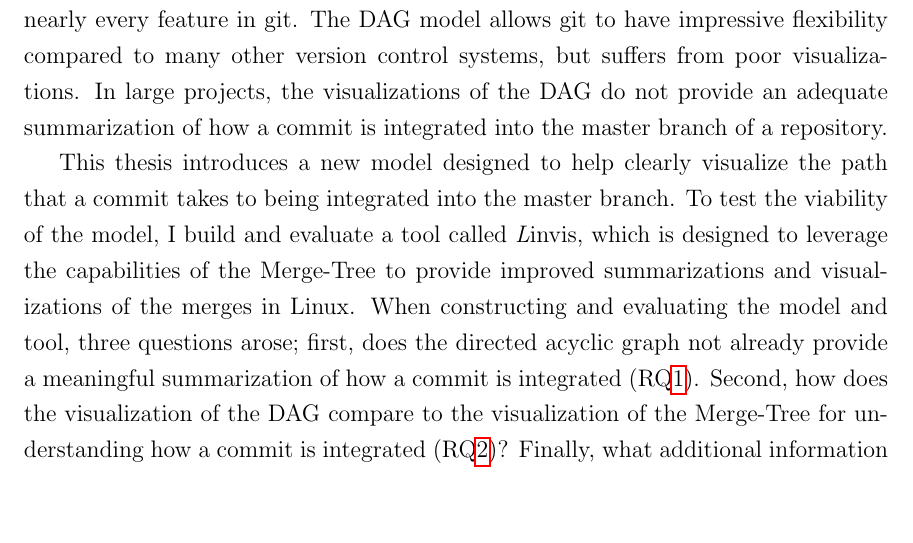
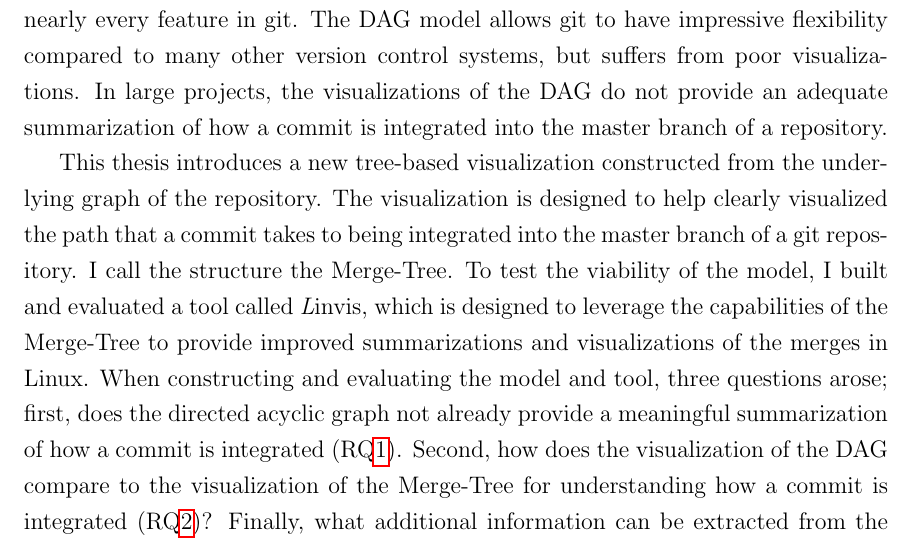
Before and after one commit to etcwilde/Thesis, a LaTeX thesis (thesis/thesis.tex, which reads thesis/chapters/Introduction.tex): part of page 13 of 98, cut so that both start at the same text, the shorter picture padded with empty space. Compiled offline with pdfLaTeX.

Commit message:
[Introduction] Improve paper description
Working on improving the description of the contributions of the paper.

```diff
--- a/thesis/chapters/Introduction.tex
+++ b/thesis/chapters/Introduction.tex
@@ -60,14 +60,16 @@ from poor visualizations. In large projects, the visualizations of the
 DAG do not provide an adequate summarization of how a commit is
 integrated into the master branch of a repository.
 
-This \paper{} introduces a new model designed to help clearly visualize
-the path that a commit takes to being integrated into the master branch.
-To test the viability of the model, I build and evaluate a tool called
-\tool{}, which is designed to leverage the capabilities of the \mt{} to
-provide improved summarizations and visualizations of the merges in
-Linux. When constructing and evaluating the model and tool, three
-questions arose; first, does the directed acyclic graph not already
-provide a meaningful summarization of how a commit is integrated
+This \paper{} introduces a new tree-based visualization constructed from
+the underlying graph of the repository. The visualization is designed to
+help clearly visualized the path that a commit takes to being integrated
+into the master branch of a git repository. I call the structure the
+\mt{}. To test the viability of the model, I built and evaluated a tool
+called \tool{}, which is designed to leverage the capabilities of the
+\mt{} to provide improved summarizations and visualizations of the
+merges in Linux. When constructing and evaluating the model and tool,
+three questions arose; first, does the directed acyclic graph not
+already provide a meaningful summarization of how a commit is integrated
 (RQ\ref{rq:RQ1}). Second, how does the visualization of the DAG compare
 to the visualization of the \mt{} for understanding how a commit is
 integrated (RQ\ref{rq:RQ2})? Finally, what additional information can be
```
